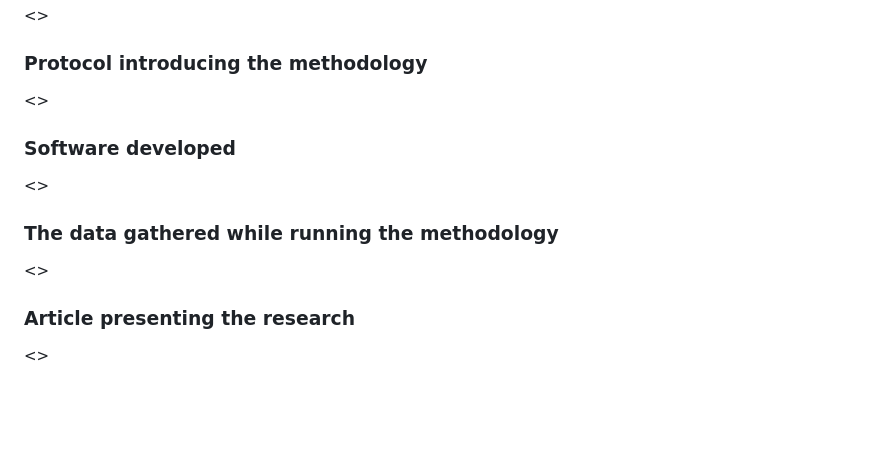
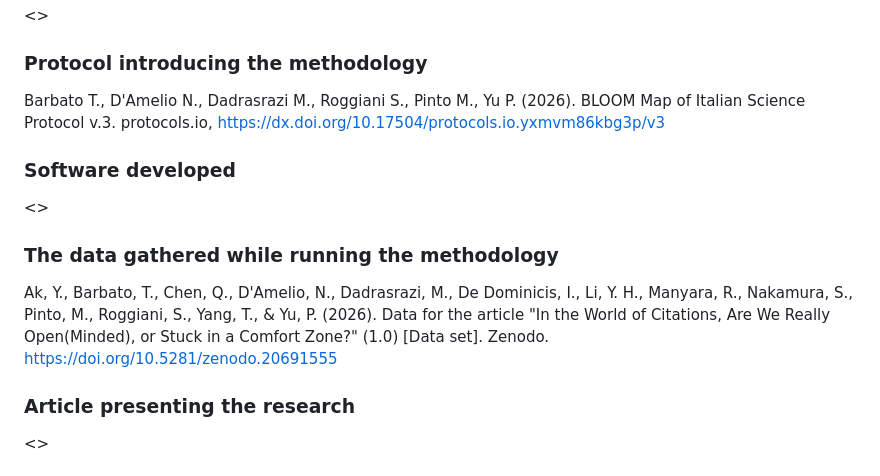
Before and after one commit to open-sci/2025-2026, a Markdown page: bloom/material.md, the part around the change. GitHub-like rendering; blank space fills up the shorter version.

Commit message:
Add 1A protocol and data DOIs to material.md

```diff
--- a/bloom/material.md
+++ b/bloom/material.md
@@ -105,13 +105,13 @@
 <<Bibliographic reference in APA style of the last version>>
 
 ### Protocol introducing the methodology
-<<Bibliographic reference in APA style of the last version>>
+Barbato T., D'Amelio N., Dadrasrazi M., Roggiani S., Pinto M., Yu P. (2026). BLOOM Map of Italian Science Protocol v.3. protocols.io, https://dx.doi.org/10.17504/protocols.io.yxmvm86kbg3p/v3
 
 ### Software developed
 <<Bibliographic reference in APA style of the last version>>
 
 ### The data gathered while running the methodology
-<<Bibliographic reference in APA style of the last version>>
+Ak, Y., Barbato, T., Chen, Q., D'Amelio, N., Dadrasrazi, M., De Dominicis, I., Li, Y. H., Manyara, R., Nakamura, S., Pinto, M., Roggiani, S., Yang, T., & Yu, P. (2026). Data for the article "In the World of Citations, Are We Really Open(Minded), or Stuck in a Comfort Zone?" (1.0) [Data set]. Zenodo. https://doi.org/10.5281/zenodo.20691555
 
 ### Article presenting the research
 <<Bibliographic reference in APA style of the last version>>
```
